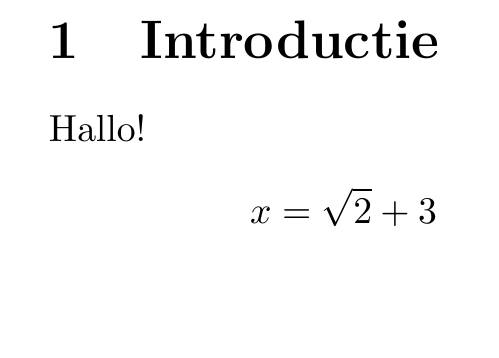
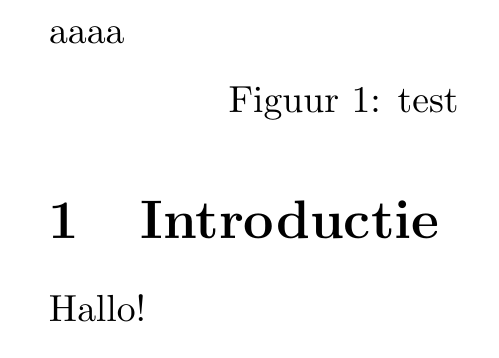
Before and after one commit to vkuhlmann/latex-course-original, a LaTeX document (scratch/scratch1.tex): part of the page, cut at the place of the change, the shorter picture padded with empty space. Compiled offline with pdfLaTeX.

```diff
--- a/scratch/scratch1.tex
+++ b/scratch/scratch1.tex
@@ -6,6 +6,7 @@
 \usepackage{amsmath,amssymb}
 \usepackage{graphicx}
 \usepackage{hyperref}
+\usepackage{subcaption}
 
 \begin{document}
     \section{Introductie}
@@ -14,4 +15,11 @@
     \begin{align*}
         x = \sqrt{2} + 3
     \end{align*}
+
+    \figref{fig:aa}
+
+    \begin{figure}
+        aaaa
+        \caption{test}\label{fig:aa}
+    \end{figure}
 \end{document}
```
Also changed, not shown: presentatie/1_Inleiding.tex (+1 -1 lines), presentatie/preamble.tex (+1 -0 lines), presentatie/outdir/presentatieHandout.pdf (added), scratch/outdir/scratch1.pdf, 1 other file.
